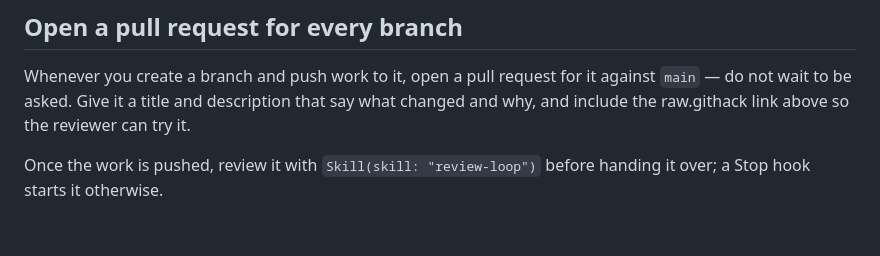
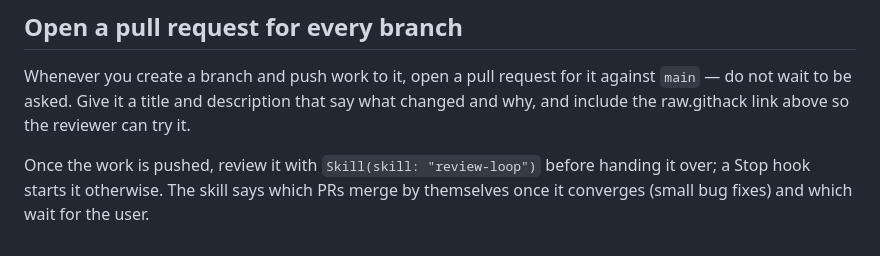
Before and after one commit to JeSuisUnCaillou/soundboard, a Markdown page: CLAUDE.md, the part around the change. Drawn GitHub-style.

```diff
--- a/CLAUDE.md
+++ b/CLAUDE.md
@@ -121,4 +121,6 @@ say what changed and why, and include the raw.githack link above so the
 reviewer can try it.
 
 Once the work is pushed, review it with `Skill(skill: "review-loop")` before
-handing it over; a Stop hook starts it otherwise.
+handing it over; a Stop hook starts it otherwise. The skill says which PRs
+merge by themselves once it converges (small bug fixes) and which wait for the
+user.
```
Also changed, not shown: .claude/audits/2026-10-15-harness-review-loop.md (+21 -2 lines), 1 other file.
